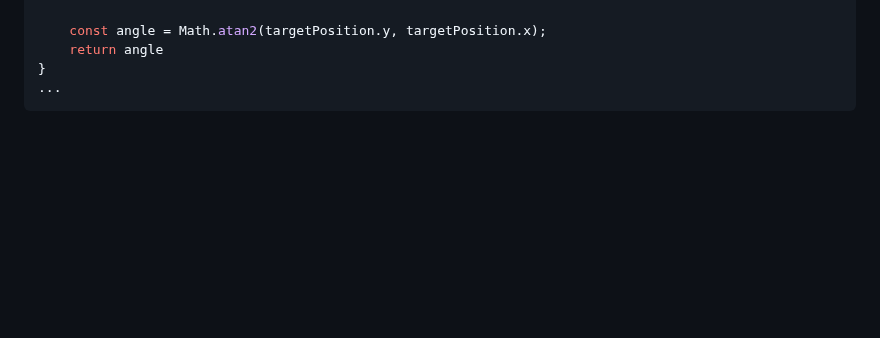
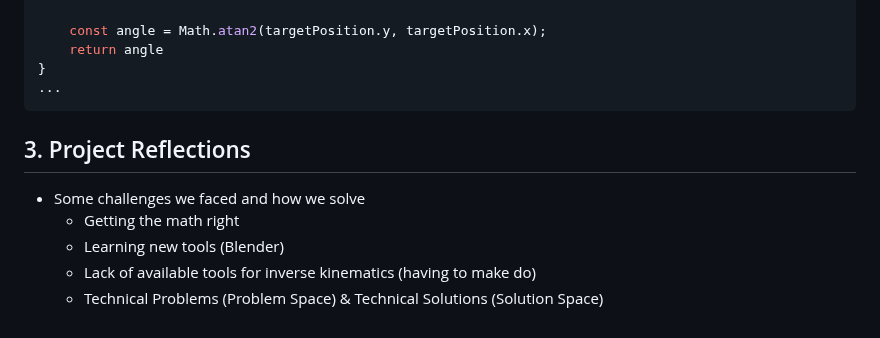
Before and after one commit to sp4ce-cowboy/nus-wayang-kulit, a Markdown page: README.md, the part around the change. GitHub-like rendering; blank space fills up the shorter version.

````diff
--- a/README.md
+++ b/README.md
@@ -392,3 +392,9 @@ export function getOffsetAngleForArmPivot(targetPosition, armPivot) {
 }
 ...
 ```
+## 3. Project Reflections
+- Some challenges we faced and how we solve
+  - Getting the math right
+  - Learning new tools (Blender)
+  - Lack of available tools for inverse kinematics (having to make do)
+  - Technical Problems (Problem Space) & Technical Solutions (Solution Space)
````
